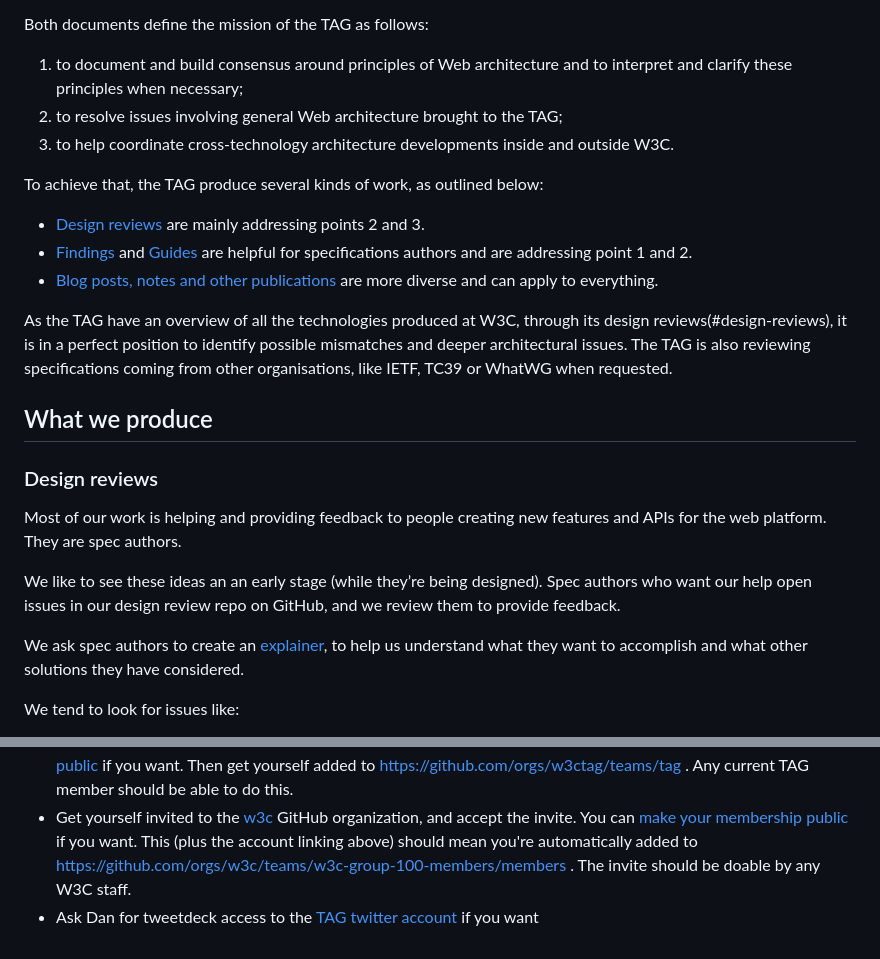
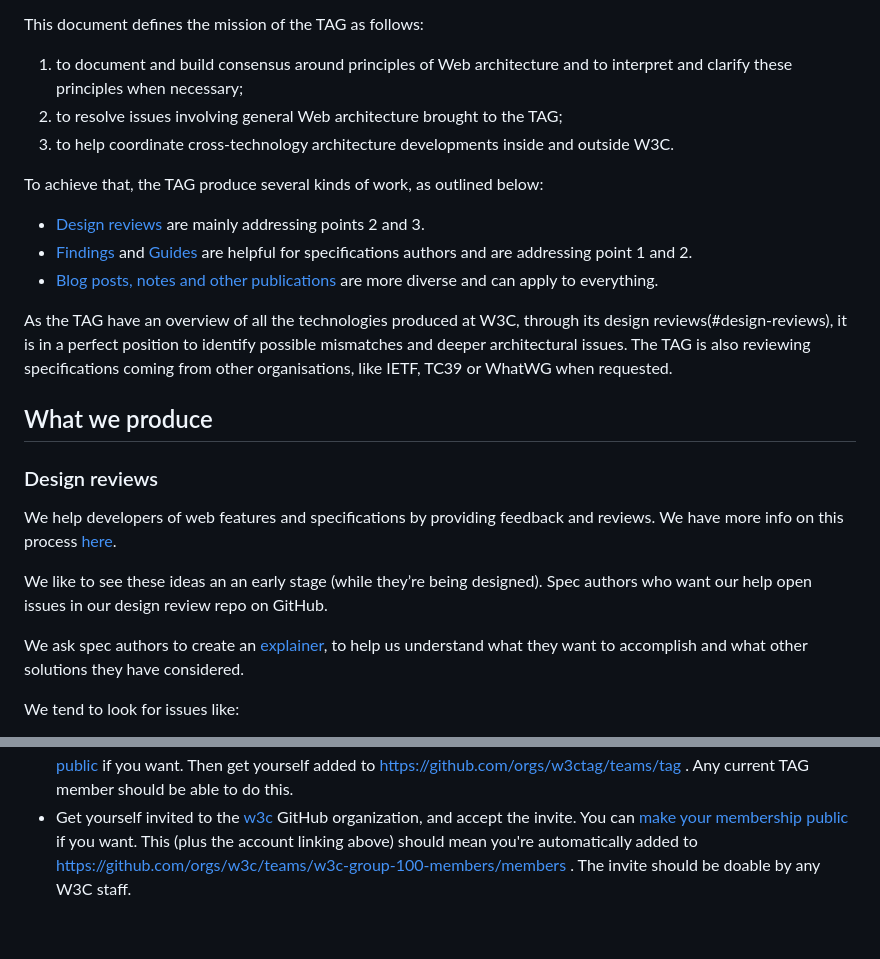
Before and after one commit to w3ctag/process, a Markdown page: guide-for-tag-members.md, 2 parts joined by grey strips. Drawn GitHub-style.

```diff
--- a/guide-for-tag-members.md
+++ b/guide-for-tag-members.md
@@ -14,6 +13,6 @@ The mission of the TAG is defined by two documents:
 * [World Wide Web Consortium Process Document](http://www.w3.org/Consortium/Process/#TAG)
 
-Both documents define the mission of the TAG as follows:
+This document defines the mission of the TAG as follows:
 1. to document and build consensus around principles of Web architecture and to interpret and clarify these principles when necessary;
 2. to resolve issues involving general Web architecture brought to the TAG;
 3. to help coordinate cross-technology architecture developments inside and outside W3C.
@@ -24,7 +23,6 @@ To achieve that, the TAG produce several kinds of work, as outlined below:
 * [Findings](#findings) and [Guides](#guides-and-other-documents) are helpful for specifications authors and are addressing point 1 and 2.
 * [Blog posts, notes and other publications](#blog-posts-notes-and-other-publications) are more diverse and can apply to everything.
 
-
 As the TAG have an overview of all the technologies produced at W3C, through its design reviews(#design-reviews), it is in a perfect position to identify possible mismatches and deeper architectural issues.
 The TAG is also reviewing specifications coming from other organisations, like IETF, TC39 or WhatWG when requested.
 
@@ -33,9 +31,8 @@ The TAG is also reviewing specifications coming from other organisations, like I
 
 ### Design reviews
 
-Most of our work is helping and providing feedback to people creating new features and APIs for the web platform.
-They are spec authors.
+We help developers of web features and specifications by providing feedback and reviews.  We have more info on this process [here](https://tag.w3.org/workmode/design-reviews/).
 
 We like to see these ideas an an early stage (while they’re being designed).
-Spec authors who want our help open issues in our design review repo on GitHub, and we review them to provide feedback.
+Spec authors who want our help open issues in our design review repo on GitHub.
 
@@ -199,4 +137,3 @@ New TAG members need access to a bunch of systems:
 * in your [w3c account](https://www.w3.org/Systems/db/memUser) go to "Connected accounts", make sure your github account is linked
 * Get yourself invited to the [w3ctag](https://github.com/w3ctag) github organization, and accept the invite.  You can [make your membership public](https://github.com/orgs/w3ctag/people) if you want.  Then get yourself added to https://github.com/orgs/w3ctag/teams/tag .  Any current TAG member should be able to do this.
 * Get yourself invited to the [w3c](https://github.com/w3c) GitHub organization, and accept the invite.  You can [make your membership public](https://github.com/orgs/w3c/people) if you want.  This (plus the account linking above) should mean you're automatically added to https://github.com/orgs/w3c/teams/w3c-group-100-members/members .  The invite should be doable by any W3C staff.
-* Ask Dan for tweetdeck access to the [TAG twitter account](https://twitter.com/w3ctag) if you want
```
Also changed, not shown: other parts of guide-for-tag-members.md (+24 -84 lines).
